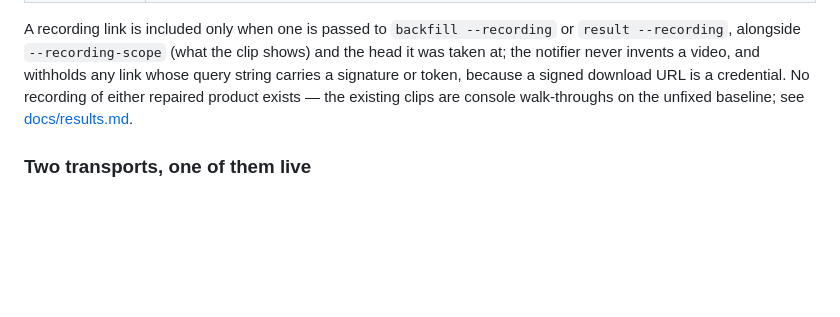
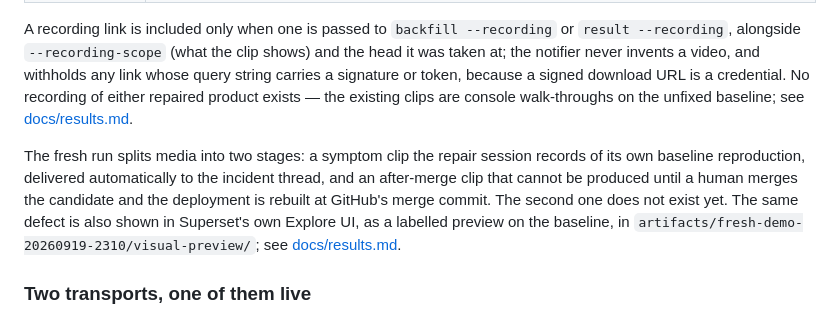
Before and after one commit to woohyeokk-choi/devin-automation, a Markdown page: README.md, the part around the change. GitHub-like rendering; blank space fills up the shorter version.

Commit message:
Document the fresh run's two media stages and the native preview
Co-Authored-By: Woohyeok Choi <woohyeokk.choi@gmail.com>

```diff
--- a/README.md
+++ b/README.md
@@ -436,6 +436,15 @@ repaired product exists — the existing clips are console walk-throughs on the
 unfixed baseline; see
 [docs/results.md](docs/results.md#video-evidence).
 
+The fresh run splits media into two stages: a symptom clip the repair session
+records of its own baseline reproduction, delivered automatically to the
+incident thread, and an after-merge clip that cannot be produced until a human
+merges the candidate and the deployment is rebuilt at GitHub's merge commit.
+The second one does not exist yet. The same defect is also shown in Superset's
+own Explore UI, as a labelled preview on the baseline, in
+`artifacts/fresh-demo-20260919-2310/visual-preview/`; see
+[docs/results.md](docs/results.md#the-fresh-runs-two-video-stages).
+
 ### Two transports, one of them live
 
 The Web API client (`portal/slack_bot.py`, the official `slack_sdk`
```
Also changed, not shown: docs/results.md (+49 -0 lines).
